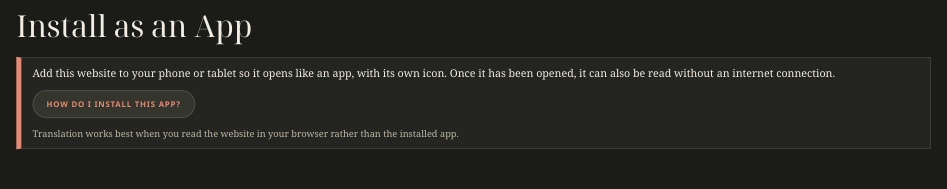
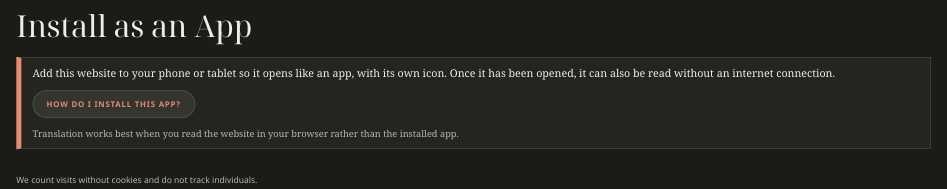
Before and after one commit to briand2jw/the-prophetic-word, a Quarto document (index.qmd): the page in a window 1100 px wide, from 1110 px down. Rendered offline with R 4.5, knitr and Pandoc in place of Quarto, with nearby package versions; folded parts are opened.

Commit message:
Move the visit-counting note to the Home page only; remove white footer
Co-Authored-By: Claude Sonnet 5.5 <noreply@anthropic.com>
Claude-Session: https://claude.ai/code/session_01AFttd4ZhKzSUEiUAhU2CQq

```diff
--- a/_quarto.yml
+++ b/_quarto.yml
@@ -17,8 +17,6 @@ book:
   output-file: "the-pure-language"
   downloads: [epub]
   search: true
-  page-footer:
-    center: "We count visits without cookies and do not track individuals."
   chapters:
     - index.qmd
     - whats-new.qmd
@@ -50,7 +48,7 @@ book:
 
 format:
   html:
-    css: [style-main-41.css, style-dark.css]
+    css: [style-main-42.css, style-dark.css]
     toc: false
     number-sections: false
     include-after-body: nav-helpers.html
--- a/index.qmd
+++ b/index.qmd
@@ -69,3 +69,9 @@ Add this website to your phone or tablet so it opens like an app, with its own i
 [Translation works best when you read the website in your browser rather than the installed app.]{.epub-note}
 :::
 :::
+
+::: {.content-visible when-format="html"}
+::: privacy-note
+We count visits without cookies and do not track individuals.
+:::
+:::
--- a/style-main-41.css
+++ b/style-main-42.css
@@ -548,3 +548,6 @@ mark.u-hl[id].has-note::before{content:"";display:inline-block;width:.85em;heigh
 .bar-logo .lk-word{font-size:.86rem;line-height:1.04}
 .bar-logo{gap:.3rem;padding:.3rem 0}
 .lk-word .w2{font-weight:700}
+
+.privacy-note{margin-top:2.4rem;font-size:.85rem;color:var(--meta);font-family:'Noto Sans',system-ui,sans-serif}
+.privacy-note p{margin:0}
```
